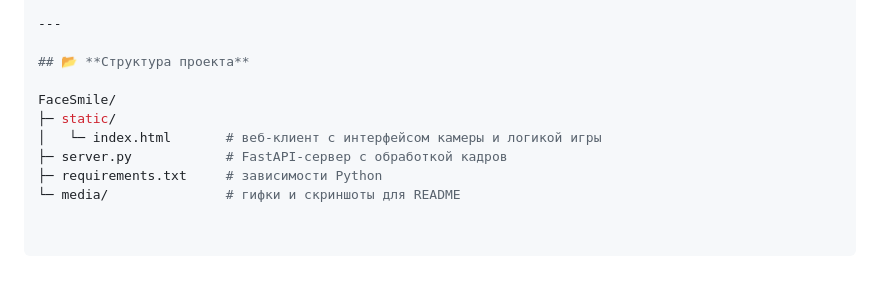
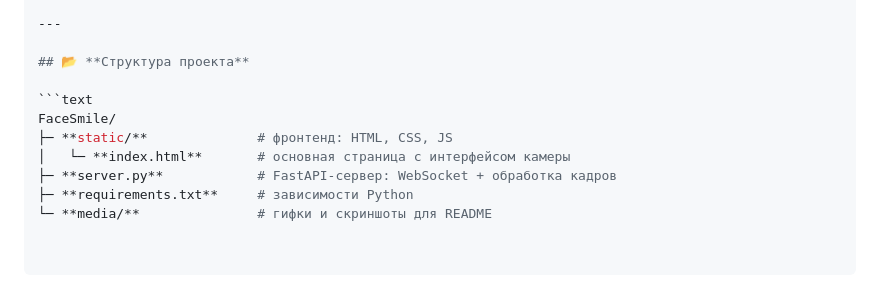
Before and after one commit to konstantinkozhin/FaceSmile, a Markdown page: README.md, the part around the change. GitHub-like rendering.

````diff
--- a/README.md
+++ b/README.md
@@ -67,9 +67,10 @@ uvicorn server:app --reload --host 0.0.0.0 --port 8000
 
 ## 📂 **Структура проекта**
 
+```text
 FaceSmile/
-├─ static/
-│   └─ index.html       # веб-клиент с интерфейсом камеры и логикой игры
-├─ server.py            # FastAPI-сервер с обработкой кадров
-├─ requirements.txt     # зависимости Python
-└─ media/               # гифки и скриншоты для README
+├─ **static/**              # фронтенд: HTML, CSS, JS
+│   └─ **index.html**       # основная страница с интерфейсом камеры
+├─ **server.py**            # FastAPI-сервер: WebSocket + обработка кадров
+├─ **requirements.txt**     # зависимости Python
+└─ **media/**               # гифки и скриншоты для README
````
